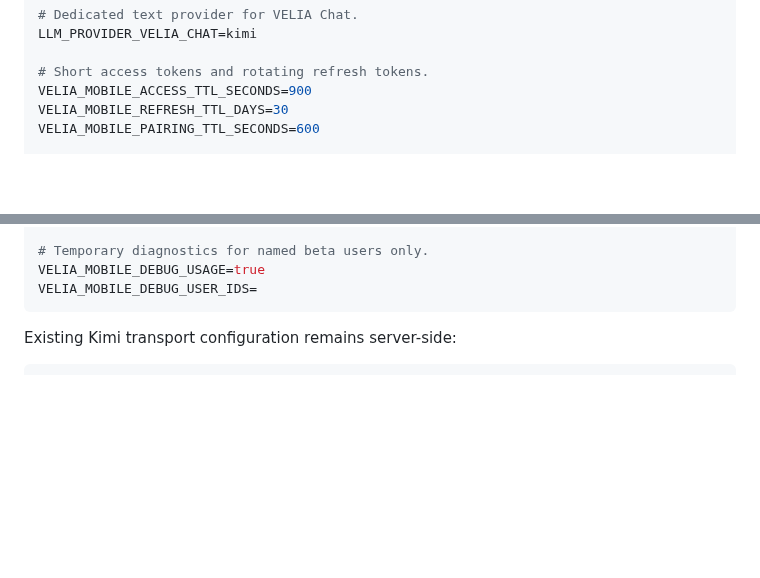
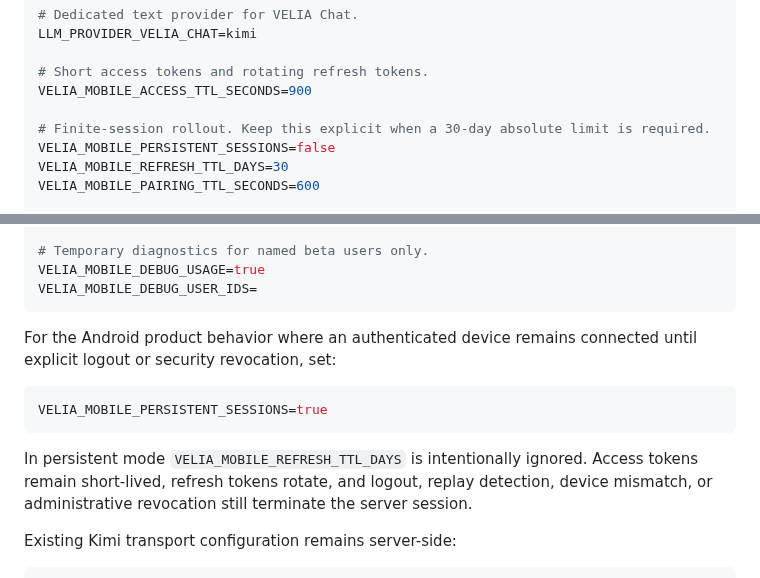
Before and after one commit to SergeyTo95/deepalpha-bot, a Markdown page: docs/velia-mobile-chat-beta.md, 2 parts joined by grey strips. Drawn GitHub-style; blank space fills up the shorter version.

Commit message:
Document explicit finite and persistent mobile session modes

````diff
--- a/docs/velia-mobile-chat-beta.md
+++ b/docs/velia-mobile-chat-beta.md
@@ -18,6 +18,9 @@ LLM_PROVIDER_VELIA_CHAT=kimi
 
 # Short access tokens and rotating refresh tokens.
 VELIA_MOBILE_ACCESS_TTL_SECONDS=900
+
+# Finite-session rollout. Keep this explicit when a 30-day absolute limit is required.
+VELIA_MOBILE_PERSISTENT_SESSIONS=false
 VELIA_MOBILE_REFRESH_TTL_DAYS=30
 VELIA_MOBILE_PAIRING_TTL_SECONDS=600
 
@@ -41,6 +44,14 @@ VELIA_CHAT_PENDING_LEASE_SECONDS=600
 VELIA_MOBILE_DEBUG_USAGE=true
 VELIA_MOBILE_DEBUG_USER_IDS=
 ```
+
+For the Android product behavior where an authenticated device remains connected until explicit logout or security revocation, set:
+
+```env
+VELIA_MOBILE_PERSISTENT_SESSIONS=true
+```
+
+In persistent mode `VELIA_MOBILE_REFRESH_TTL_DAYS` is intentionally ignored. Access tokens remain short-lived, refresh tokens rotate, and logout, replay detection, device mismatch, or administrative revocation still terminate the server session.
 
 Existing Kimi transport configuration remains server-side:
 
````
